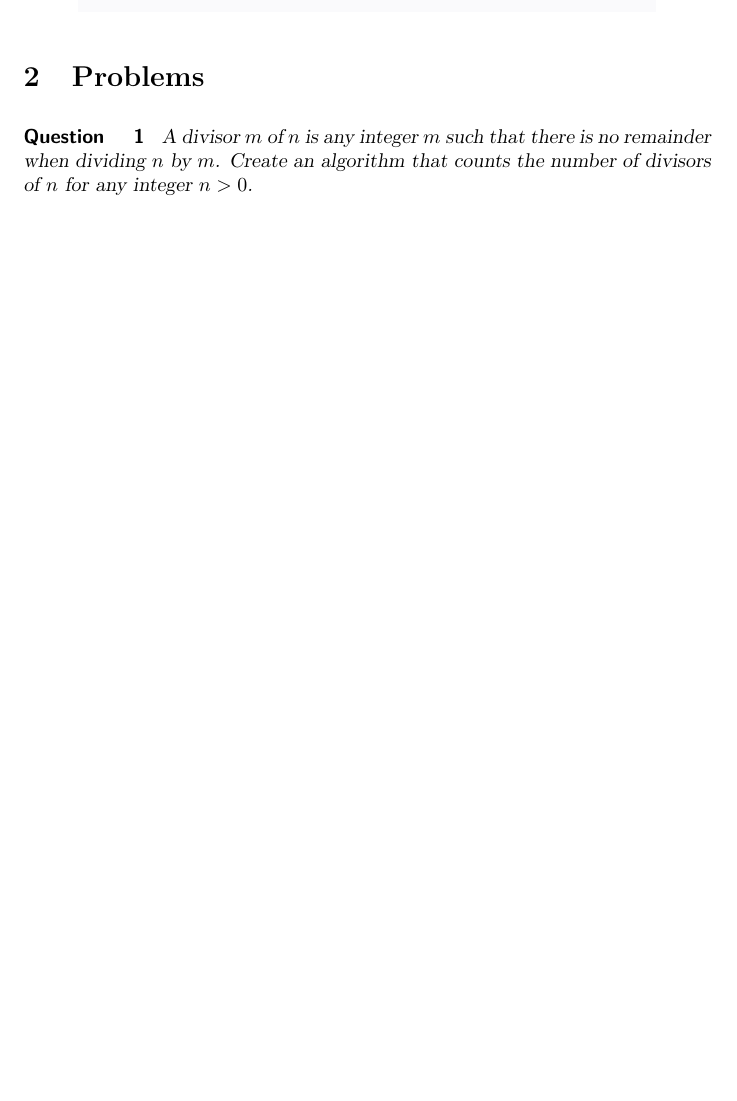
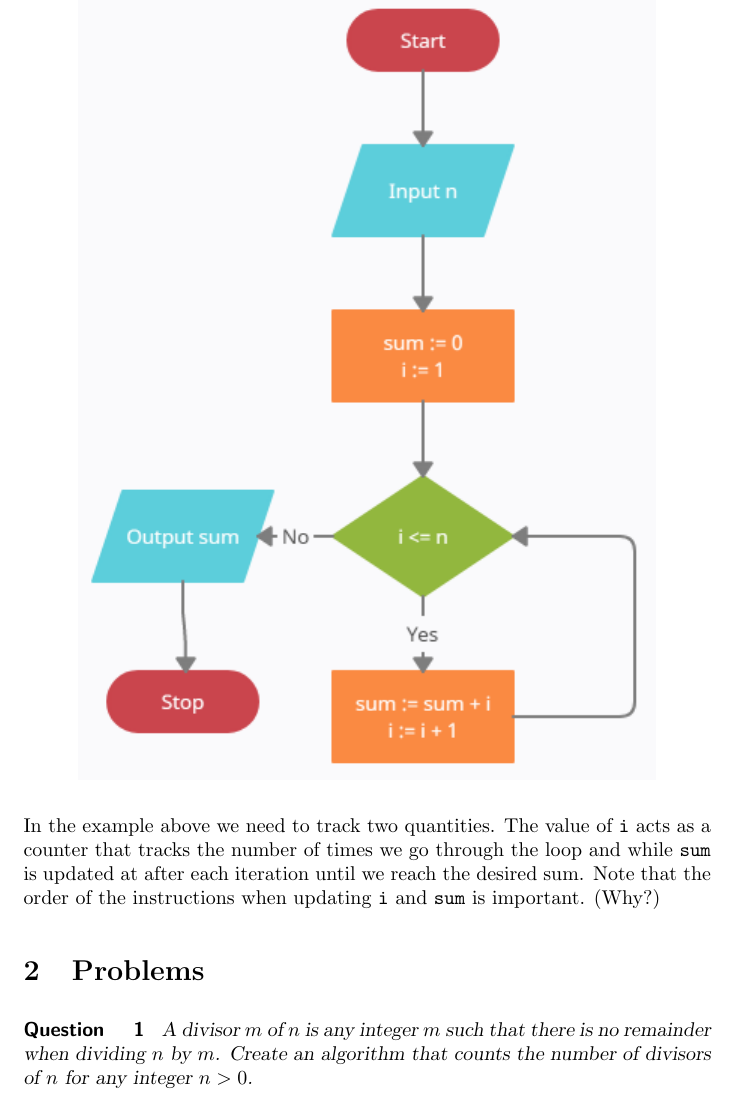
Before and after one commit to jathiel/Ximera-Xourses-NYCCT, a LaTeX document (Flowchart/FlowOps.tex): part of page 5 of 9 before the commit and part of page 5 of 10 after it, cut at the place of the change, the shorter picture padded with empty space. Compiled offline with pdfLaTeX.

Commit message:
fixed 1+2+...+n sum

```diff
--- a/Flowchart/FlowOps.tex
+++ b/Flowchart/FlowOps.tex
@@ -52,6 +52,8 @@ Here is an example of an algorithm that computes the sum $1+2+3+\cdots+n$ for an
 	\includegraphics{gausssum.png}
 \end{center}
 
+In the example above we need to track two quantities. The value of \verb|i| acts as a counter that tracks the number of times we go through the loop and while \verb|sum| is updated at after each iteration until we reach the desired sum. Note that the order of the instructions when updating \verb|i| and \verb|sum| is important. (Why?)
+
 \section{Problems}
 
 \begin{question}
```
